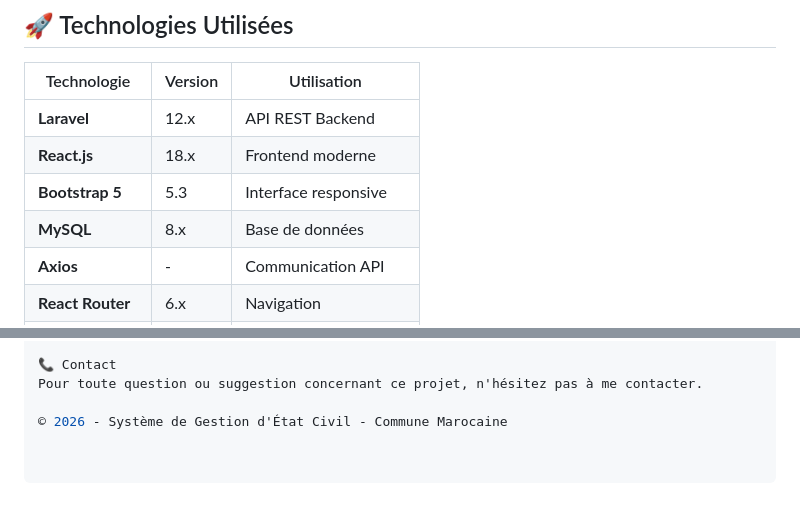
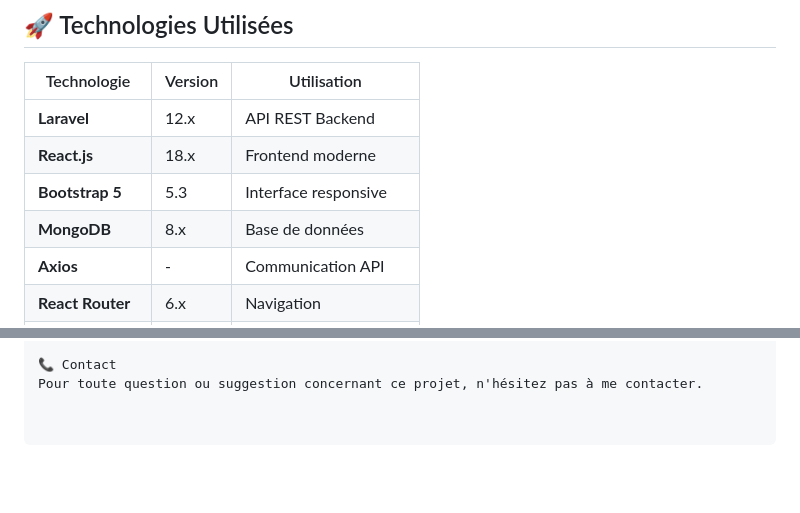
Before and after one commit to ayahajjam13-star/etat-civil-commune2, a Markdown page: README.md, 2 parts joined by grey strips. GitHub-like rendering; blank space fills up the shorter version.

```diff
--- a/README.md
+++ b/README.md
@@ -23,7 +23,7 @@ Application web complète pour la gestion de l'état civil d'une commune marocai
 | **Laravel** | 12.x | API REST Backend |
 | **React.js** | 18.x | Frontend moderne |
 | **Bootstrap 5** | 5.3 | Interface responsive |
-| **MySQL** | 8.x | Base de données |
+| **MongoDB** | 8.x | Base de données |
 | **Axios** | - | Communication API |
 | **React Router** | 6.x | Navigation |
 | **React Toastify** | - | Notifications |
@@ -284,5 +257,3 @@ Cette application constitue une solution complète et professionnelle pour la ge
 
 📞 Contact
 Pour toute question ou suggestion concernant ce projet, n'hésitez pas à me contacter.
-
-© 2026 - Système de Gestion d'État Civil - Commune Marocaine
```
Also changed, not shown: other parts of README.md (+11 -38 lines).
